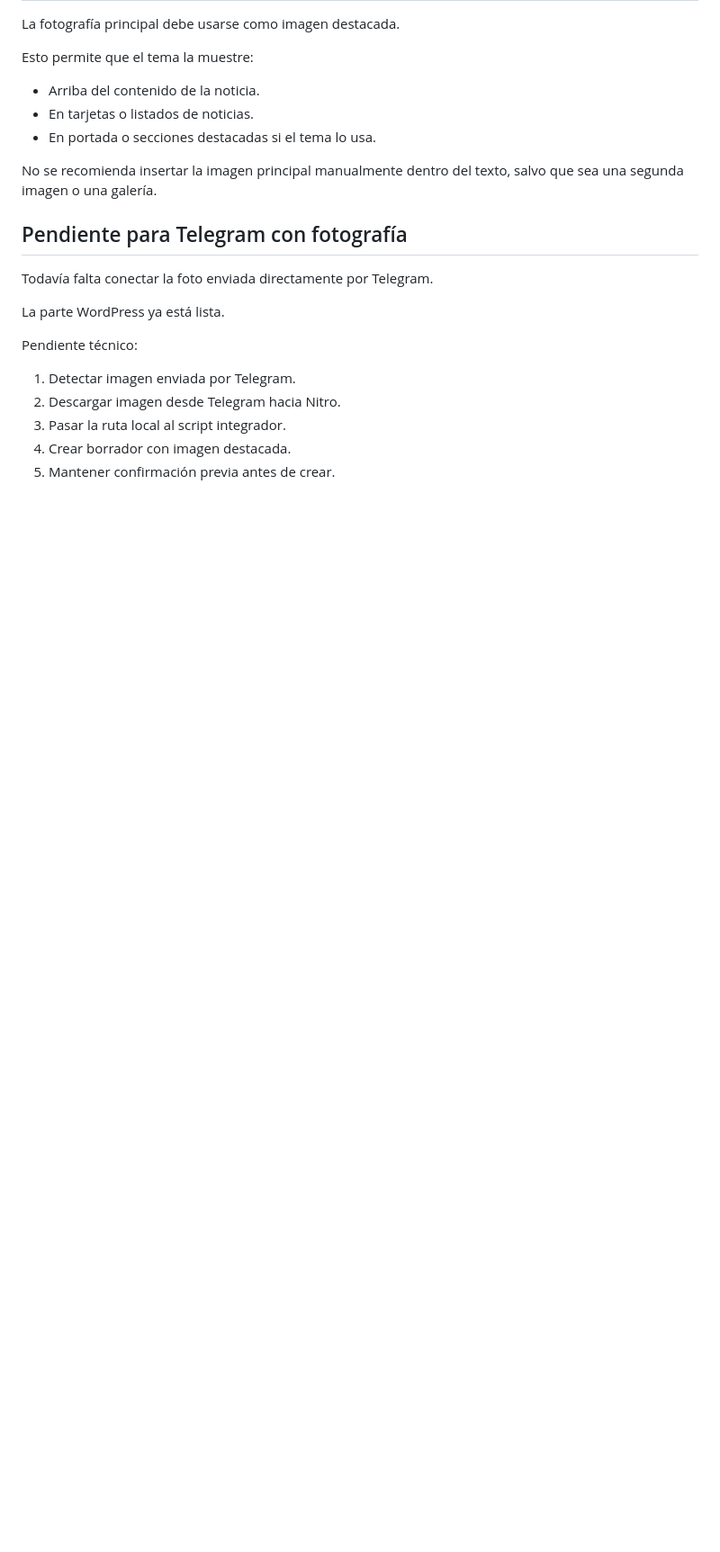
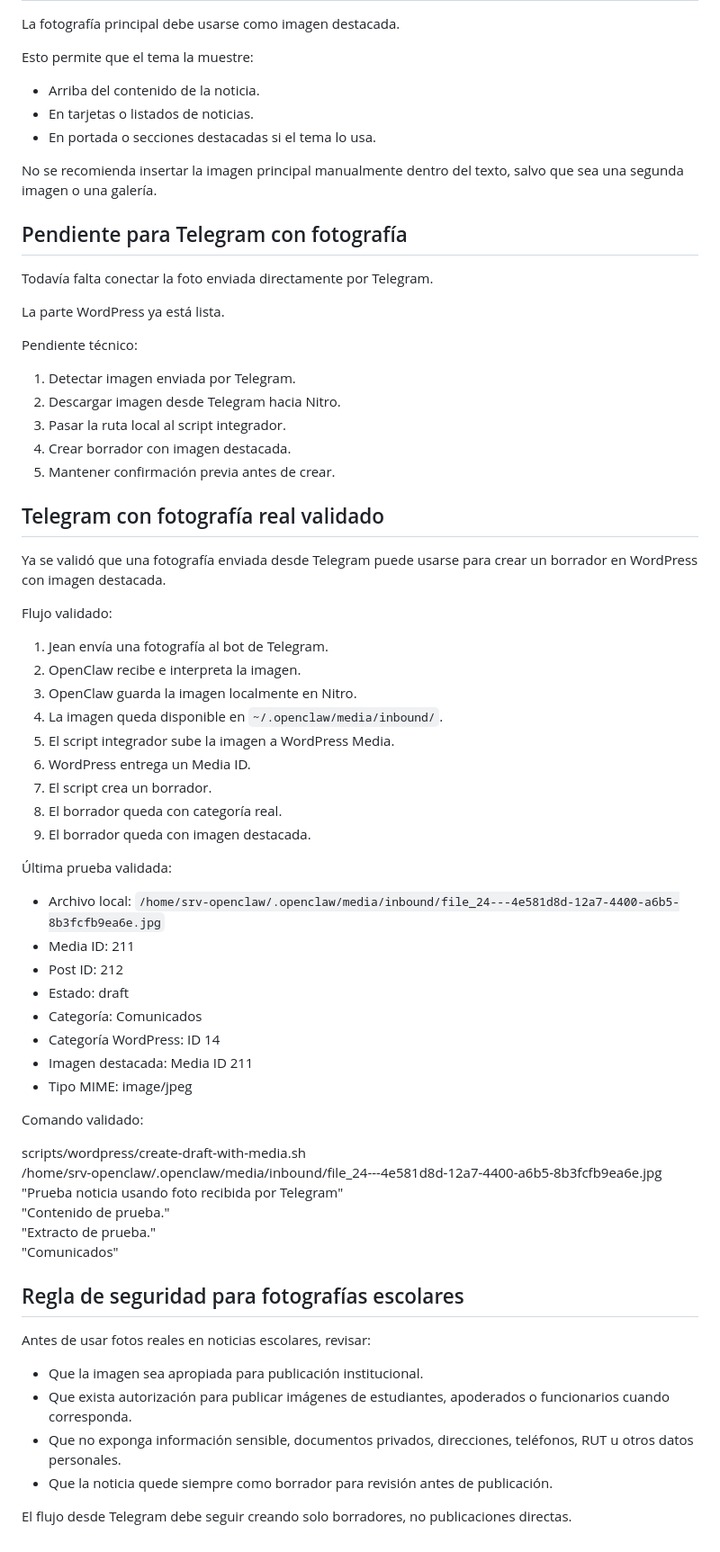
Before and after one commit to jeannorambuena/alatina, a Markdown page: scripts/wordpress/README.md, the part around the change. Shown at 90% size. Rendered like a GitHub page; blank space fills up the shorter version.

Commit message:
docs(wordpress): document telegram photo draft validation

```diff
--- a/scripts/wordpress/README.md
+++ b/scripts/wordpress/README.md
@@ -150,3 +150,52 @@ Pendiente técnico:
 3. Pasar la ruta local al script integrador.
 4. Crear borrador con imagen destacada.
 5. Mantener confirmación previa antes de crear.
+
+
+## Telegram con fotografía real validado
+
+Ya se validó que una fotografía enviada desde Telegram puede usarse para crear un borrador en WordPress con imagen destacada.
+
+Flujo validado:
+
+1. Jean envía una fotografía al bot de Telegram.
+2. OpenClaw recibe e interpreta la imagen.
+3. OpenClaw guarda la imagen localmente en Nitro.
+4. La imagen queda disponible en `~/.openclaw/media/inbound/`.
+5. El script integrador sube la imagen a WordPress Media.
+6. WordPress entrega un Media ID.
+7. El script crea un borrador.
+8. El borrador queda con categoría real.
+9. El borrador queda con imagen destacada.
+
+Última prueba validada:
+
+- Archivo local:
+  `/home/srv-openclaw/.openclaw/media/inbound/file_24---4e581d8d-12a7-4400-a6b5-8b3fcfb9ea6e.jpg`
+- Media ID: 211
+- Post ID: 212
+- Estado: draft
+- Categoría: Comunicados
+- Categoría WordPress: ID 14
+- Imagen destacada: Media ID 211
+- Tipo MIME: image/jpeg
+
+Comando validado:
+
+scripts/wordpress/create-draft-with-media.sh \
+  /home/srv-openclaw/.openclaw/media/inbound/file_24---4e581d8d-12a7-4400-a6b5-8b3fcfb9ea6e.jpg \
+  "Prueba noticia usando foto recibida por Telegram" \
+  "Contenido de prueba." \
+  "Extracto de prueba." \
+  "Comunicados"
+
+## Regla de seguridad para fotografías escolares
+
+Antes de usar fotos reales en noticias escolares, revisar:
+
+- Que la imagen sea apropiada para publicación institucional.
+- Que exista autorización para publicar imágenes de estudiantes, apoderados o funcionarios cuando corresponda.
+- Que no exponga información sensible, documentos privados, direcciones, teléfonos, RUT u otros datos personales.
+- Que la noticia quede siempre como borrador para revisión antes de publicación.
+
+El flujo desde Telegram debe seguir creando solo borradores, no publicaciones directas.
```
